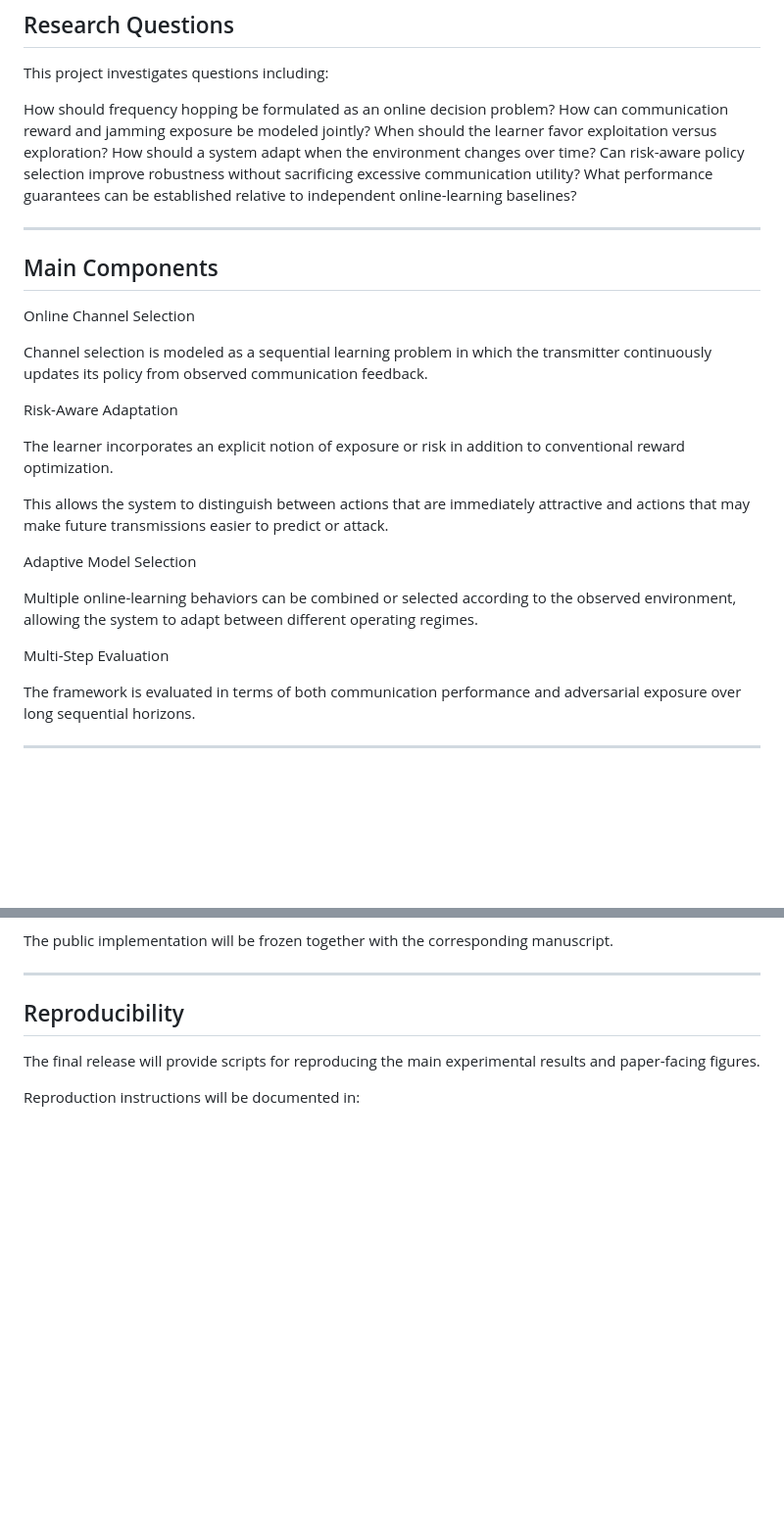
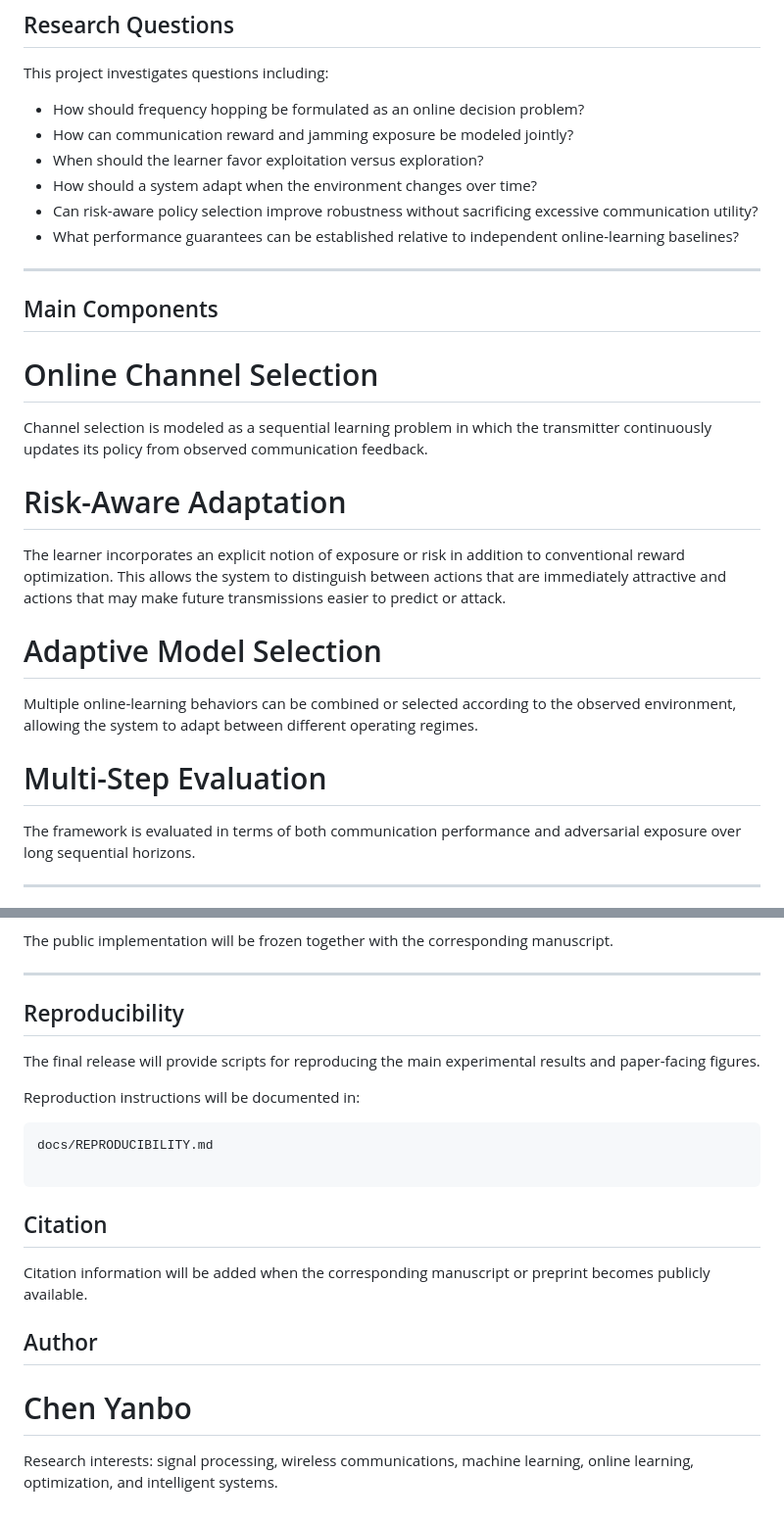
Before and after one commit to libgudangsiraha/Adaptive_Frequency_Hopping, a Markdown page: README.md, 2 parts joined by grey strips. Shown at 98% size. Rendered like a GitHub page; blank space fills up the shorter version.

````diff
--- a/README.md
+++ b/README.md
@@ -59,32 +59,28 @@ Channel observations / feedback
 
 This project investigates questions including:
 
-How should frequency hopping be formulated as an online decision problem?
-How can communication reward and jamming exposure be modeled jointly?
-When should the learner favor exploitation versus exploration?
-How should a system adapt when the environment changes over time?
-Can risk-aware policy selection improve robustness without sacrificing excessive communication utility?
-What performance guarantees can be established relative to independent online-learning baselines?
+- How should frequency hopping be formulated as an online decision problem?
+- How can communication reward and jamming exposure be modeled jointly?
+- When should the learner favor exploitation versus exploration?
+- How should a system adapt when the environment changes over time?
+- Can risk-aware policy selection improve robustness without sacrificing excessive communication utility?
+- What performance guarantees can be established relative to independent online-learning baselines?
 
 ---
 
 ## Main Components
-Online Channel Selection
 
+# Online Channel Selection
 Channel selection is modeled as a sequential learning problem in which the transmitter continuously updates its policy from observed communication feedback.
 
-Risk-Aware Adaptation
-
+# Risk-Aware Adaptation
 The learner incorporates an explicit notion of exposure or risk in addition to conventional reward optimization.
-
 This allows the system to distinguish between actions that are immediately attractive and actions that may make future transmissions easier to predict or attack.
 
-Adaptive Model Selection
-
+# Adaptive Model Selection
 Multiple online-learning behaviors can be combined or selected according to the observed environment, allowing the system to adapt between different operating regimes.
 
-Multi-Step Evaluation
-
+# Multi-Step Evaluation
 The framework is evaluated in terms of both communication performance and adversarial exposure over long sequential horizons.
 
 ---
@@ -126,3 +122,14 @@ The public implementation will be frozen together with the corresponding manuscr
 The final release will provide scripts for reproducing the main experimental results and paper-facing figures.
 
 Reproduction instructions will be documented in:
+
+```text
+docs/REPRODUCIBILITY.md
+
+```
+## Citation
+Citation information will be added when the corresponding manuscript or preprint becomes publicly available.
+
+## Author
+# Chen Yanbo
+Research interests: signal processing, wireless communications, machine learning, online learning, optimization, and intelligent systems.
````
